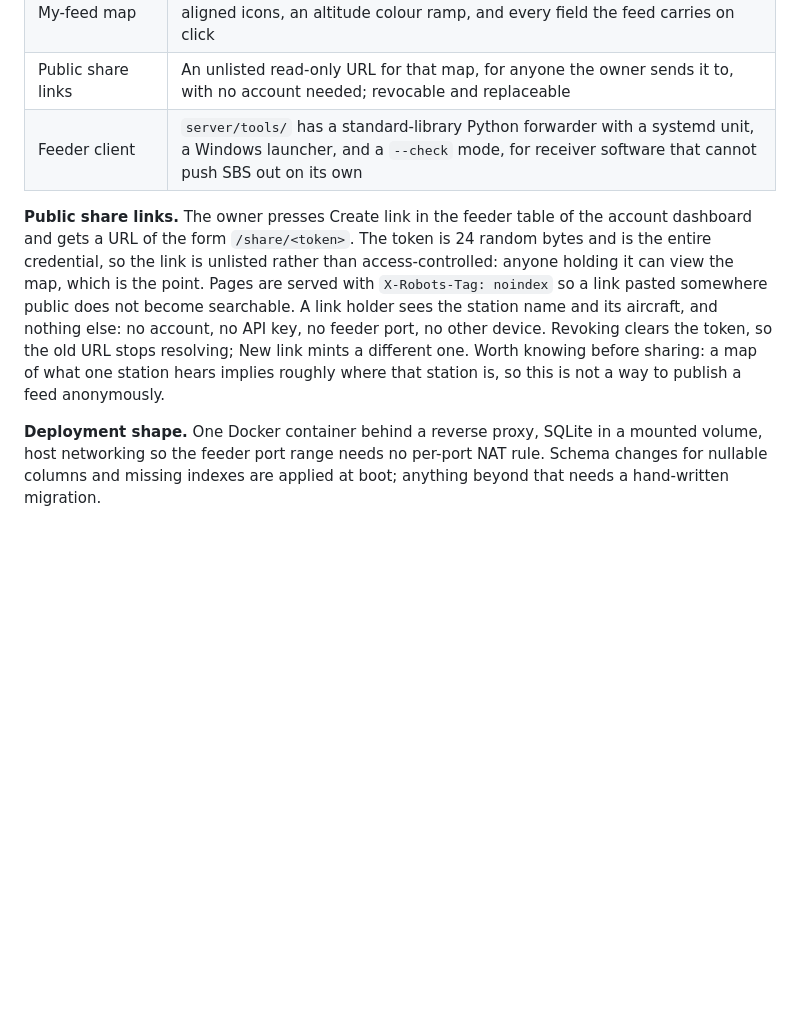
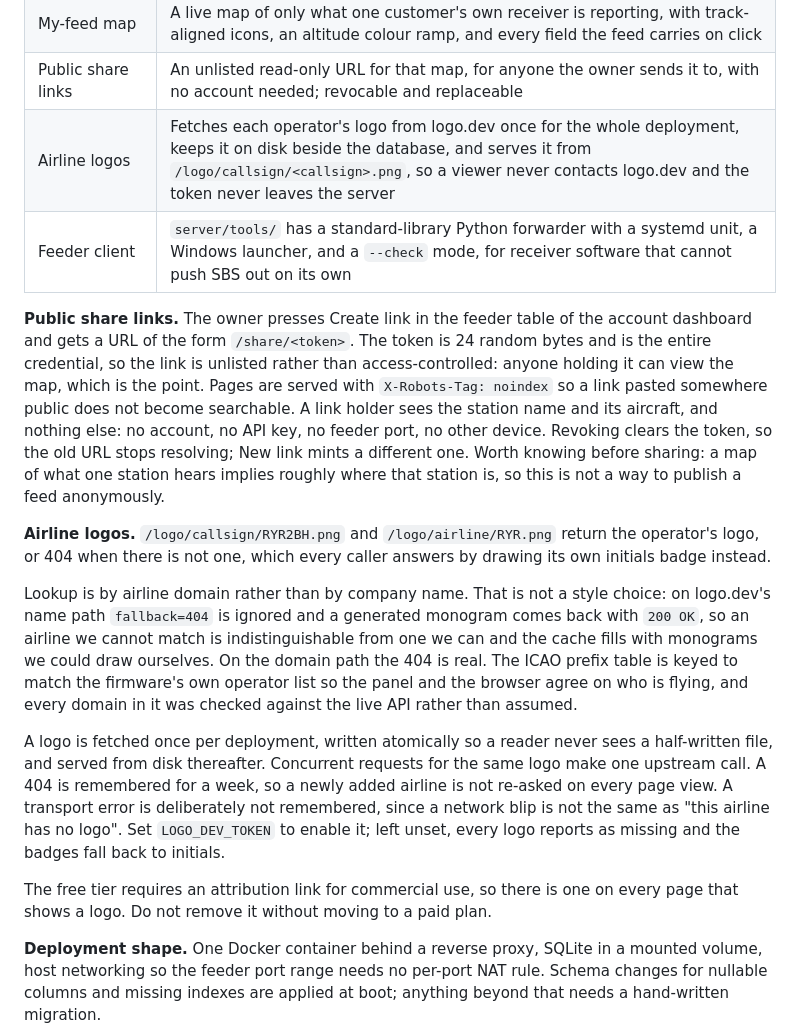
Before and after one commit to 2E0LXY/ESP32-ADS-B, a Markdown page: README.md, the part around the change. Rendered like a GitHub page; blank space fills up the shorter version.

Commit message:
Document the logo cache in the README
The previous commit's README edit silently did nothing: the script ran with
the server directory as its working directory, so it opened server/README.md
while the functions table it was patching lives in the root one. The assert
caught it, but the commit had already been written by then.

Records the two endpoints, why lookup is by domain rather than by name, what
the cache guarantees (one call per logo, one call for concurrent requests, a
week-long negative cache, and no negative caching of transport errors), and
that the attribution link is a licence condition rather than decoration.

Co-Authored-By: Claude Opus 5 <noreply@anthropic.com>
Claude-Session: https://claude.ai/code/session_01TQatk9jTHB7GZ2D3JLYNtq

```diff
--- a/README.md
+++ b/README.md
@@ -402,9 +402,18 @@ Map data is © OpenStreetMap contributors. The browser and LCD show attribution.
 | Receiver position inference | For a feeder that never states where it is, estimates the position from the radio horizon of the low aircraft it hears |
 | My-feed map | A live map of only what one customer's own receiver is reporting, with track-aligned icons, an altitude colour ramp, and every field the feed carries on click |
 | Public share links | An unlisted read-only URL for that map, for anyone the owner sends it to, with no account needed; revocable and replaceable |
+| Airline logos | Fetches each operator's logo from logo.dev once for the whole deployment, keeps it on disk beside the database, and serves it from `/logo/callsign/<callsign>.png`, so a viewer never contacts logo.dev and the token never leaves the server |
 | Feeder client | `server/tools/` has a standard-library Python forwarder with a systemd unit, a Windows launcher, and a `--check` mode, for receiver software that cannot push SBS out on its own |
 
 **Public share links.** The owner presses Create link in the feeder table of the account dashboard and gets a URL of the form `/share/<token>`. The token is 24 random bytes and is the entire credential, so the link is unlisted rather than access-controlled: anyone holding it can view the map, which is the point. Pages are served with `X-Robots-Tag: noindex` so a link pasted somewhere public does not become searchable. A link holder sees the station name and its aircraft, and nothing else: no account, no API key, no feeder port, no other device. Revoking clears the token, so the old URL stops resolving; New link mints a different one. Worth knowing before sharing: a map of what one station hears implies roughly where that station is, so this is not a way to publish a feed anonymously.
+
+**Airline logos.** `/logo/callsign/RYR2BH.png` and `/logo/airline/RYR.png` return the operator's logo, or 404 when there is not one, which every caller answers by drawing its own initials badge instead.
+
+Lookup is by airline domain rather than by company name. That is not a style choice: on logo.dev's name path `fallback=404` is ignored and a generated monogram comes back with `200 OK`, so an airline we cannot match is indistinguishable from one we can and the cache fills with monograms we could draw ourselves. On the domain path the 404 is real. The ICAO prefix table is keyed to match the firmware's own operator list so the panel and the browser agree on who is flying, and every domain in it was checked against the live API rather than assumed.
+
+A logo is fetched once per deployment, written atomically so a reader never sees a half-written file, and served from disk thereafter. Concurrent requests for the same logo make one upstream call. A 404 is remembered for a week, so a newly added airline is not re-asked on every page view. A transport error is deliberately not remembered, since a network blip is not the same as "this airline has no logo". Set `LOGO_DEV_TOKEN` to enable it; left unset, every logo reports as missing and the badges fall back to initials.
+
+The free tier requires an attribution link for commercial use, so there is one on every page that shows a logo. Do not remove it without moving to a paid plan.
 
 **Deployment shape.** One Docker container behind a reverse proxy, SQLite in a mounted volume, host networking so the feeder port range needs no per-port NAT rule. Schema changes for nullable columns and missing indexes are applied at boot; anything beyond that needs a hand-written migration.
 
```
